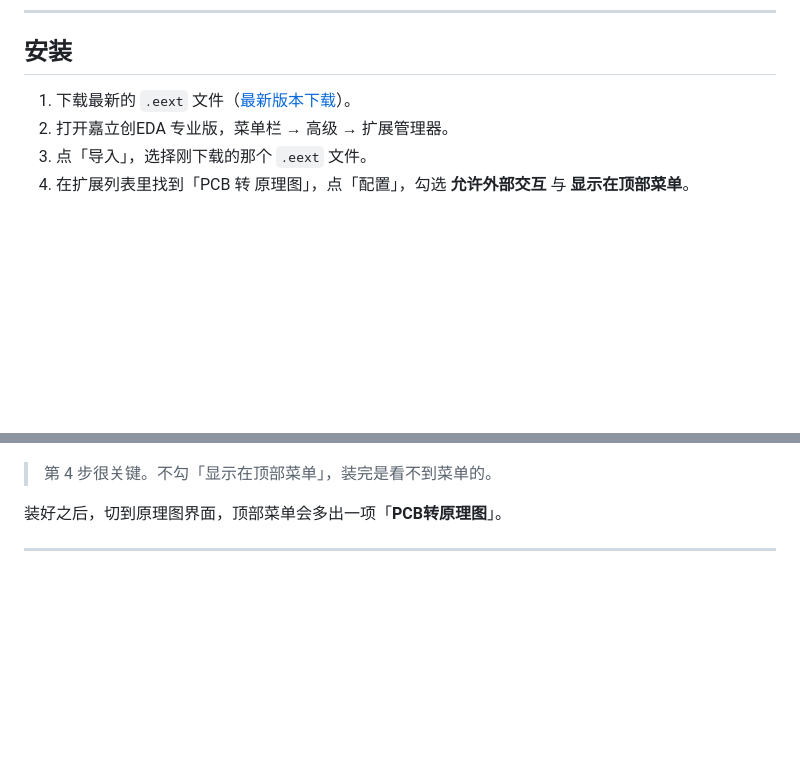
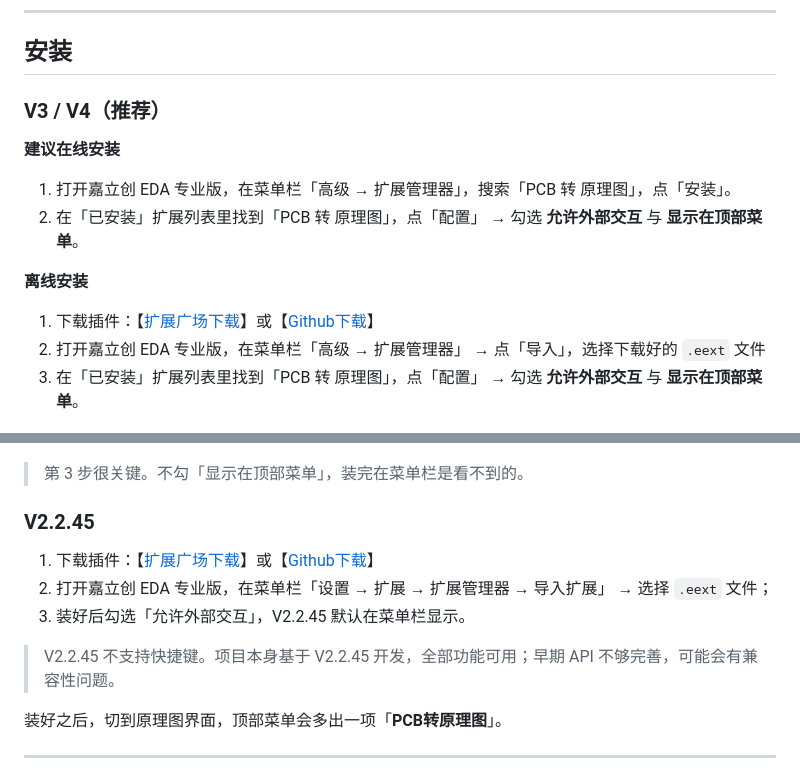
Before and after one commit to WOLF4096/eext-pcbtosch-tool, a Markdown page: README.md, 2 parts joined by grey strips. Rendered like a GitHub page; blank space fills up the shorter version.

Commit message:
更新文档

```diff
--- a/README.md
+++ b/README.md
@@ -20,14 +20,30 @@
 
 ## 安装
 
-1. 下载最新的 `.eext` 文件（[最新版本下载](https://github.com/WOLF4096/eext-pcbtosch-tool/releases)）。
-2. 打开嘉立创EDA 专业版，菜单栏 → 高级 → 扩展管理器。
-3. 点「导入」，选择刚下载的那个 `.eext` 文件。
-4. 在扩展列表里找到「PCB 转 原理图」，点「配置」，勾选 **允许外部交互** 与 **显示在顶部菜单**。
+### V3 / V4（推荐）
+
+**建议在线安装**
+
+1. 打开嘉立创 EDA 专业版，在菜单栏「高级 → 扩展管理器」，搜索「PCB 转 原理图」，点「安装」。
+2. 在「已安装」扩展列表里找到「PCB 转 原理图」，点「配置」 → 勾选 **允许外部交互** 与 **显示在顶部菜单**。
+
+**离线安装**
+
+1. 下载插件：【[扩展广场下载](https://jlc-ext.com/item/darksteel/eext-pcbtosch-tool)】或【[Github下载](https://github.com/WOLF4096/eext-pcbtosch-tool/releases)】
+2. 打开嘉立创 EDA 专业版，在菜单栏「高级 → 扩展管理器」 → 点「导入」，选择下载好的 `.eext` 文件
+3. 在「已安装」扩展列表里找到「PCB 转 原理图」，点「配置」 → 勾选 **允许外部交互** 与 **显示在顶部菜单**。
 
 ![安装](images/az.jpg)
 
-> 第 4 步很关键。不勾「显示在顶部菜单」，装完是看不到菜单的。
+> 第 3 步很关键。不勾「显示在顶部菜单」，装完在菜单栏是看不到的。
+
+### V2.2.45
+
+1. 下载插件：【[扩展广场下载](https://jlc-ext.com/item/darksteel/eext-pcbtosch-tool)】或【[Github下载](https://github.com/WOLF4096/eext-pcbtosch-tool/releases)】
+2. 打开嘉立创 EDA 专业版，在菜单栏「设置 → 扩展 → 扩展管理器 → 导入扩展」 → 选择 `.eext` 文件；
+3. 装好后勾选「允许外部交互」，V2.2.45 默认在菜单栏显示。
+
+> V2.2.45 不支持快捷键。项目本身基于 V2.2.45 开发，全部功能可用；早期 API 不够完善，可能会有兼容性问题。
 
 装好之后，切到原理图界面，顶部菜单会多出一项「**PCB转原理图**」。
 
```
